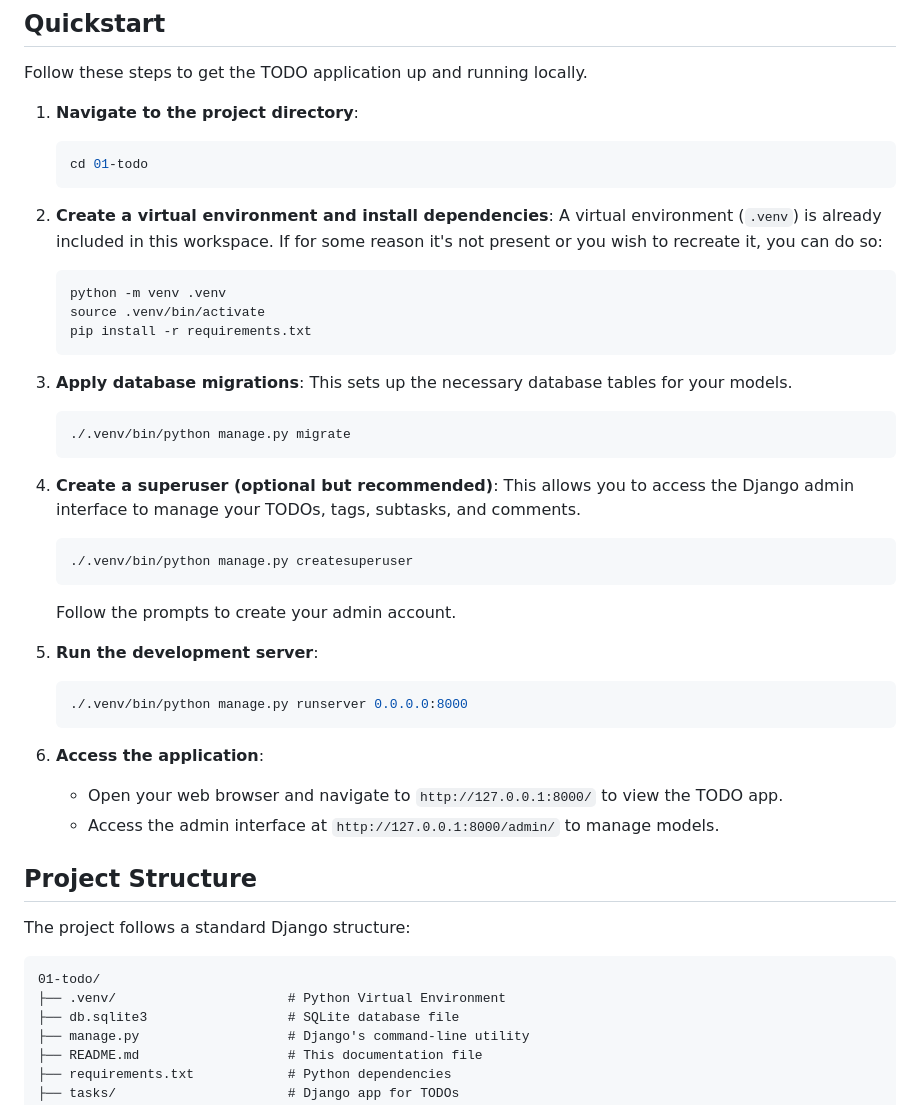
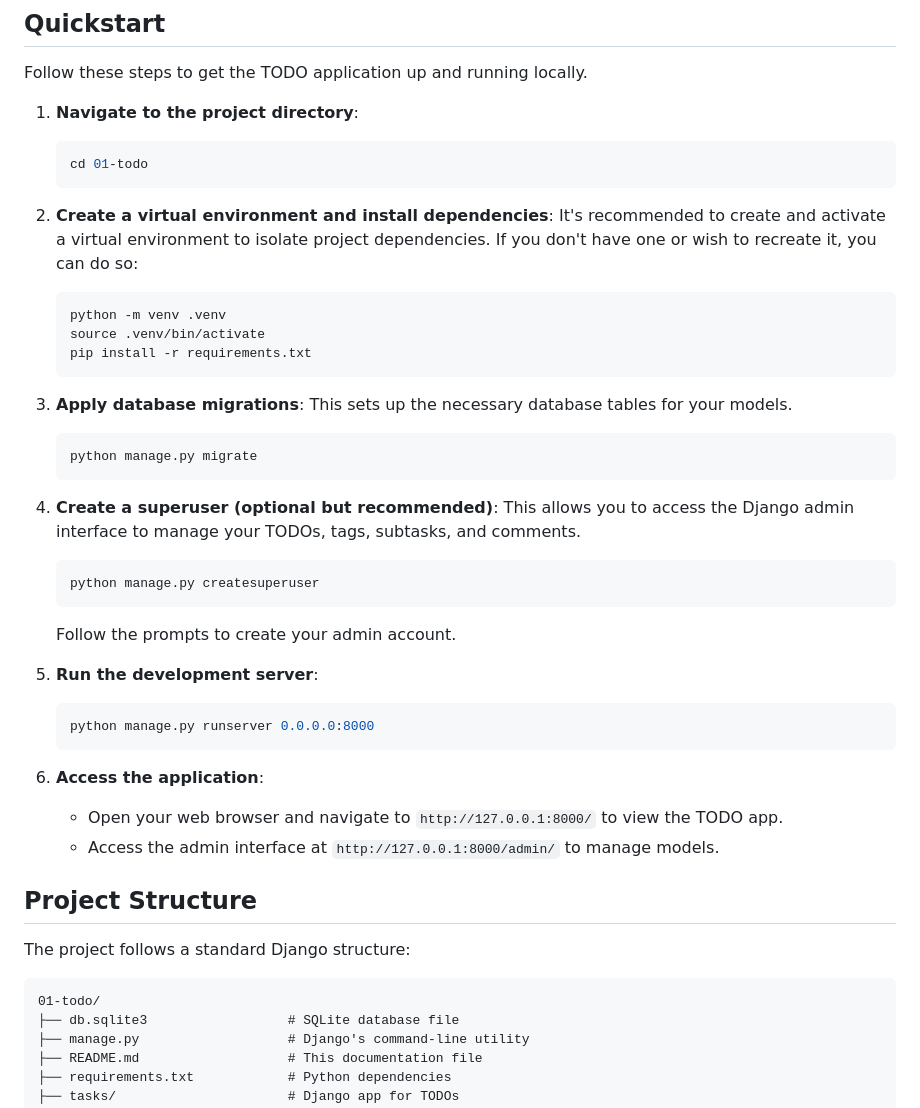
Before and after one commit to OneRenix/ai-dev-tools-zoomcamp-2025-journey, a Markdown page: 01-todo/README.md, the part around the change. Rendered like a GitHub page.

Commit message:
docs: clarify virtual environment setup and adjust commands in README

````diff
--- a/01-todo/README.md
+++ b/01-todo/README.md
@@ -34,7 +34,7 @@ Follow these steps to get the TODO application up and running locally.
     ```
 
 2.  **Create a virtual environment and install dependencies**:
-    A virtual environment (`.venv`) is already included in this workspace. If for some reason it's not present or you wish to recreate it, you can do so:
+    It's recommended to create and activate a virtual environment to isolate project dependencies. If you don't have one or wish to recreate it, you can do so:
     ```bash
     python -m venv .venv
     source .venv/bin/activate
@@ -44,19 +44,19 @@ Follow these steps to get the TODO application up and running locally.
 3.  **Apply database migrations**:
     This sets up the necessary database tables for your models.
     ```bash
-    ./.venv/bin/python manage.py migrate
+    python manage.py migrate
     ```
 
 4.  **Create a superuser (optional but recommended)**:
     This allows you to access the Django admin interface to manage your TODOs, tags, subtasks, and comments.
     ```bash
-    ./.venv/bin/python manage.py createsuperuser
+    python manage.py createsuperuser
     ```
     Follow the prompts to create your admin account.
 
 5.  **Run the development server**:
     ```bash
-    ./.venv/bin/python manage.py runserver 0.0.0.0:8000
+    python manage.py runserver 0.0.0.0:8000
     ```
 
 6.  **Access the application**:
@@ -69,7 +69,6 @@ The project follows a standard Django structure:
 
 ```
 01-todo/
-├── .venv/                      # Python Virtual Environment
 ├── db.sqlite3                  # SQLite database file
 ├── manage.py                   # Django's command-line utility
 ├── README.md                   # This documentation file
````
